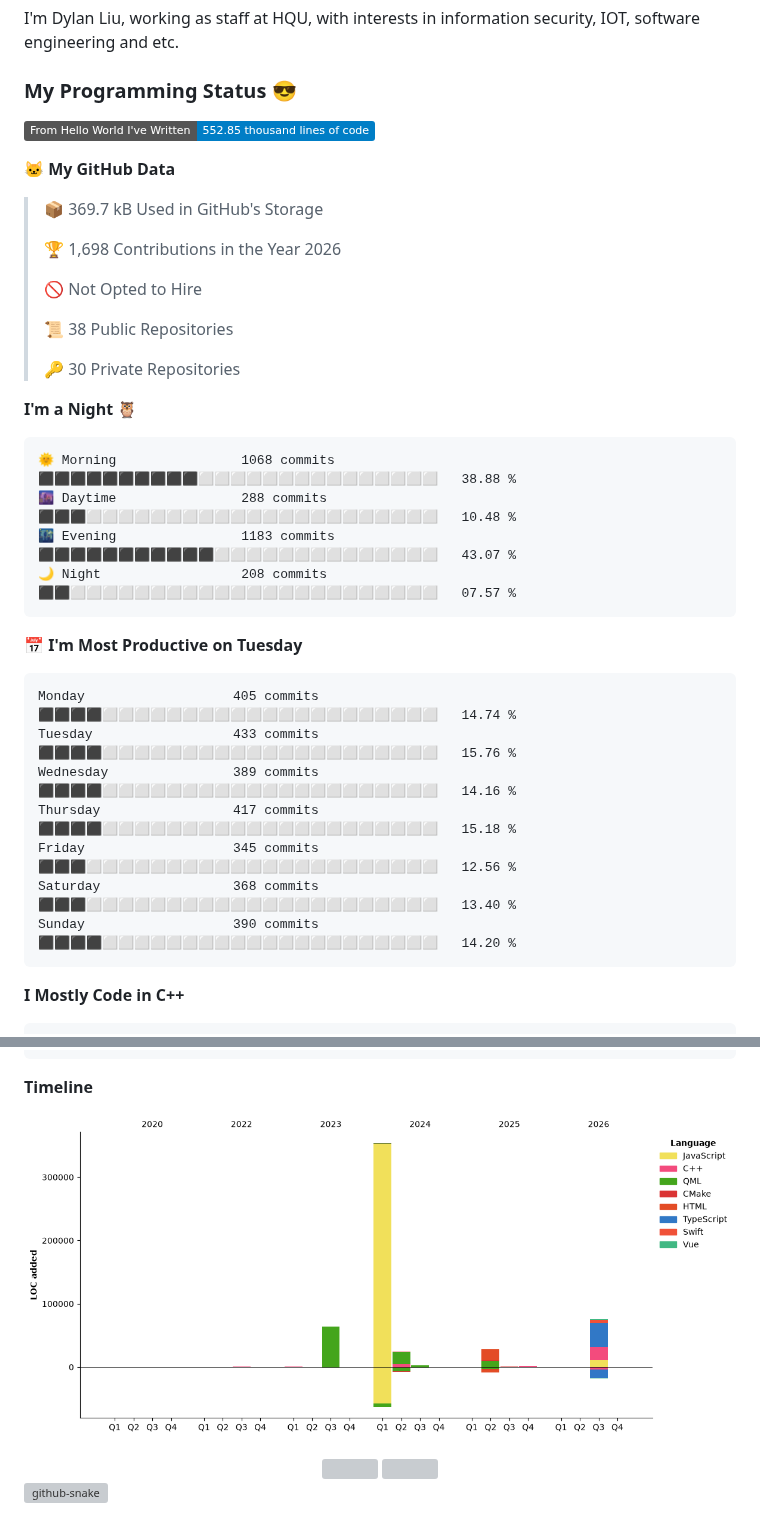
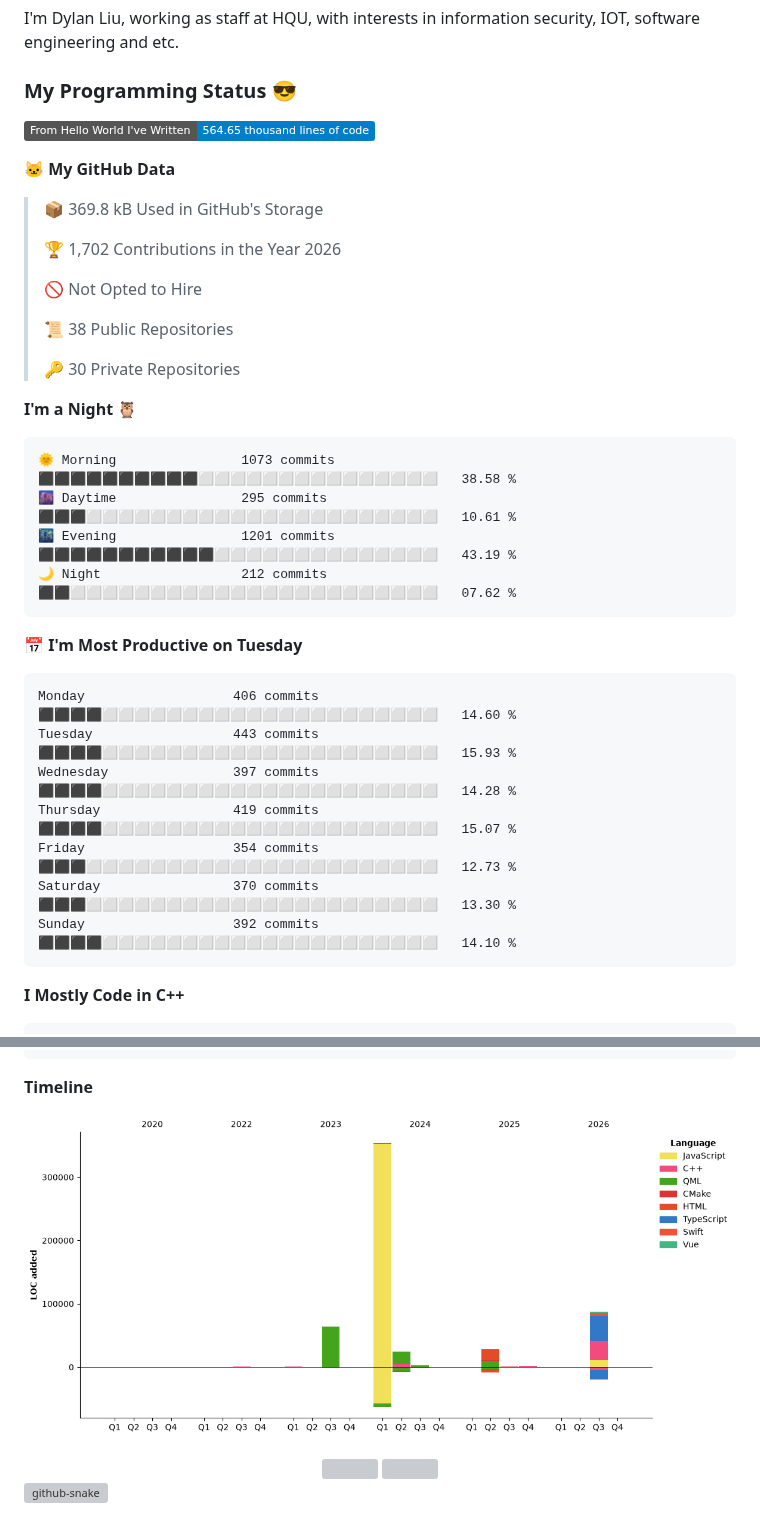
Before and after one commit to mentalfl0w/mentalfl0w, a Markdown page: README.md, 2 parts joined by grey strips. GitHub-like rendering; pictures changed too: assets/bar_graph.png; badges without logos; grey boxes are pictures that could not be loaded.

Commit message:
2026-08-29 00:06:37 : Update WakaTime.

````diff
--- a/README.md
+++ b/README.md
@@ -3,13 +3,13 @@ I'm Dylan Liu, working as staff at HQU, with interests in information security,
 
 ### My Programming Status 😎
 <!--START_SECTION:waka-->
-![Lines of code](https://img.shields.io/badge/From%20Hello%20World%20I%27ve%20Written-552.85%20thousand%20lines%20of%20code-blue?style=flat)
+![Lines of code](https://img.shields.io/badge/From%20Hello%20World%20I%27ve%20Written-564.65%20thousand%20lines%20of%20code-blue?style=flat)
 
 **🐱 My GitHub Data**
 
-> 📦 369.7 kB Used in GitHub's Storage
+> 📦 369.8 kB Used in GitHub's Storage
  >
-> 🏆 1,698 Contributions in the Year 2026
+> 🏆 1,702 Contributions in the Year 2026
  >
 > 🚫 Not Opted to Hire
  >
@@ -20,21 +20,21 @@ I'm Dylan Liu, working as staff at HQU, with interests in information security,
 **I'm a Night 🦉**
 
 ```text
-🌞 Morning                1068 commits        ⬛⬛⬛⬛⬛⬛⬛⬛⬛⬛⬜⬜⬜⬜⬜⬜⬜⬜⬜⬜⬜⬜⬜⬜⬜   38.88 %
-🌆 Daytime                288 commits         ⬛⬛⬛⬜⬜⬜⬜⬜⬜⬜⬜⬜⬜⬜⬜⬜⬜⬜⬜⬜⬜⬜⬜⬜⬜   10.48 %
-🌃 Evening                1183 commits        ⬛⬛⬛⬛⬛⬛⬛⬛⬛⬛⬛⬜⬜⬜⬜⬜⬜⬜⬜⬜⬜⬜⬜⬜⬜   43.07 %
-🌙 Night                  208 commits         ⬛⬛⬜⬜⬜⬜⬜⬜⬜⬜⬜⬜⬜⬜⬜⬜⬜⬜⬜⬜⬜⬜⬜⬜⬜   07.57 %
+🌞 Morning                1073 commits        ⬛⬛⬛⬛⬛⬛⬛⬛⬛⬛⬜⬜⬜⬜⬜⬜⬜⬜⬜⬜⬜⬜⬜⬜⬜   38.58 %
+🌆 Daytime                295 commits         ⬛⬛⬛⬜⬜⬜⬜⬜⬜⬜⬜⬜⬜⬜⬜⬜⬜⬜⬜⬜⬜⬜⬜⬜⬜   10.61 %
+🌃 Evening                1201 commits        ⬛⬛⬛⬛⬛⬛⬛⬛⬛⬛⬛⬜⬜⬜⬜⬜⬜⬜⬜⬜⬜⬜⬜⬜⬜   43.19 %
+🌙 Night                  212 commits         ⬛⬛⬜⬜⬜⬜⬜⬜⬜⬜⬜⬜⬜⬜⬜⬜⬜⬜⬜⬜⬜⬜⬜⬜⬜   07.62 %
 ```
 📅 **I'm Most Productive on Tuesday**
 
 ```text
-Monday                   405 commits         ⬛⬛⬛⬛⬜⬜⬜⬜⬜⬜⬜⬜⬜⬜⬜⬜⬜⬜⬜⬜⬜⬜⬜⬜⬜   14.74 %
-Tuesday                  433 commits         ⬛⬛⬛⬛⬜⬜⬜⬜⬜⬜⬜⬜⬜⬜⬜⬜⬜⬜⬜⬜⬜⬜⬜⬜⬜   15.76 %
-Wednesday                389 commits         ⬛⬛⬛⬛⬜⬜⬜⬜⬜⬜⬜⬜⬜⬜⬜⬜⬜⬜⬜⬜⬜⬜⬜⬜⬜   14.16 %
-Thursday                 417 commits         ⬛⬛⬛⬛⬜⬜⬜⬜⬜⬜⬜⬜⬜⬜⬜⬜⬜⬜⬜⬜⬜⬜⬜⬜⬜   15.18 %
-Friday                   345 commits         ⬛⬛⬛⬜⬜⬜⬜⬜⬜⬜⬜⬜⬜⬜⬜⬜⬜⬜⬜⬜⬜⬜⬜⬜⬜   12.56 %
-Saturday                 368 commits         ⬛⬛⬛⬜⬜⬜⬜⬜⬜⬜⬜⬜⬜⬜⬜⬜⬜⬜⬜⬜⬜⬜⬜⬜⬜   13.40 %
-Sunday                   390 commits         ⬛⬛⬛⬛⬜⬜⬜⬜⬜⬜⬜⬜⬜⬜⬜⬜⬜⬜⬜⬜⬜⬜⬜⬜⬜   14.20 %
+Monday                   406 commits         ⬛⬛⬛⬛⬜⬜⬜⬜⬜⬜⬜⬜⬜⬜⬜⬜⬜⬜⬜⬜⬜⬜⬜⬜⬜   14.60 %
+Tuesday                  443 commits         ⬛⬛⬛⬛⬜⬜⬜⬜⬜⬜⬜⬜⬜⬜⬜⬜⬜⬜⬜⬜⬜⬜⬜⬜⬜   15.93 %
+Wednesday                397 commits         ⬛⬛⬛⬛⬜⬜⬜⬜⬜⬜⬜⬜⬜⬜⬜⬜⬜⬜⬜⬜⬜⬜⬜⬜⬜   14.28 %
+Thursday                 419 commits         ⬛⬛⬛⬛⬜⬜⬜⬜⬜⬜⬜⬜⬜⬜⬜⬜⬜⬜⬜⬜⬜⬜⬜⬜⬜   15.07 %
+Friday                   354 commits         ⬛⬛⬛⬜⬜⬜⬜⬜⬜⬜⬜⬜⬜⬜⬜⬜⬜⬜⬜⬜⬜⬜⬜⬜⬜   12.73 %
+Saturday                 370 commits         ⬛⬛⬛⬜⬜⬜⬜⬜⬜⬜⬜⬜⬜⬜⬜⬜⬜⬜⬜⬜⬜⬜⬜⬜⬜   13.30 %
+Sunday                   392 commits         ⬛⬛⬛⬛⬜⬜⬜⬜⬜⬜⬜⬜⬜⬜⬜⬜⬜⬜⬜⬜⬜⬜⬜⬜⬜   14.10 %
 ```
 
 
````
